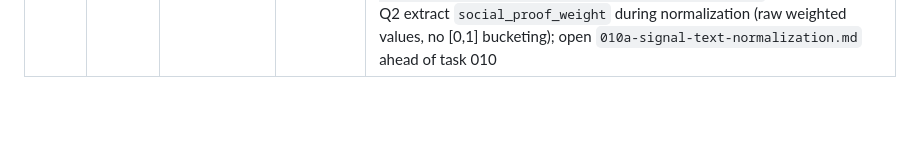
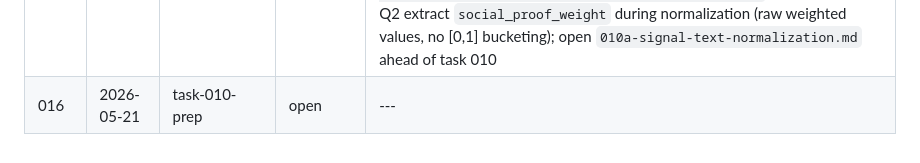
Before and after one commit to peeeev/apfun, a Markdown page: docs/orchestrator/INDEX.md, the part around the change. Drawn GitHub-style; blank space fills up the shorter version.

```diff
--- a/docs/orchestrator/INDEX.md
+++ b/docs/orchestrator/INDEX.md
@@ -19,3 +19,4 @@ See `CLAUDE.md` → "Orchestrator Pattern (External Review)" for the workflow.
 | 013 | 2026-05-19 | task-007-prep-abstraction | answered | unify-after-007 confirmed (refactor PR follows, behavior-preserving), GraphQL with **Client-only** ProductHunt token + Anthropic-pattern empty default, new "Auth secret discipline" convention in CLAUDE.md (silent-degradation → Settings(); loud-failure → call site; when-in-doubt-test-it), test-side duplication left alone (threshold: 3+ files copying 30+ lines), task 007 heads-up: rate-limit `# heuristic`, topic+leaderboard surfaces, vote-count filter |
 | 014 | 2026-05-19 | task-009-prep             | answered | Dockerfile update applied (`playwright install --with-deps chromium`, PLAYWRIGHT_BROWSERS_PATH=/ms-playwright). Browser-per-batch + Context-per-source (Q1); single umbrella `review_sites/` package with per-site adapter sub-modules (Q2); `IngestClient` Protocol + `BrowserBatchClient` shim in `_base` (Q3); CSV import same PR, may split 009a/009b commits (Q4); body-hash fallback for missing review_id (Q5); 0.5/s + burst 2 + jitter, Playwright Chromium UA (NOT apfun-funnel), Cloudflare-block-markers bail-fast list (Q6). Risk profile: don't fight blocks, capture fixtures aggressively, plan to revisit. |
 | 015 | 2026-05-19 | task-009-report-container | answered | drop `.venv` named-volume from docker-compose.yml (option a — bind-mount handles persistence); accept gh-auth re-ritual (option ii) with 3-item post-rebuild checklist in /srv/claude/apfun.online/README.md; single-commit shipping for task 009 was the right call (don't bake the 009a/009b split as default); confirm Q1 `signal_text` table as ETL stage (NOT db triggers/listeners) with `(raw_signal_id UNIQUE, source_kind, text, social_proof_weight, is_low_signal, extracted_at)` shape; confirm Q2 extract `social_proof_weight` during normalization (raw weighted values, no [0,1] bucketing); open `010a-signal-text-normalization.md` ahead of task 010 |
+| 016 | 2026-05-21 | task-010-prep             | open     | ---                                                                                                                                                                                                                          |
```
Also changed, not shown: docs/orchestrator/016-task-010-prep.md (added, +176 -0 lines).
